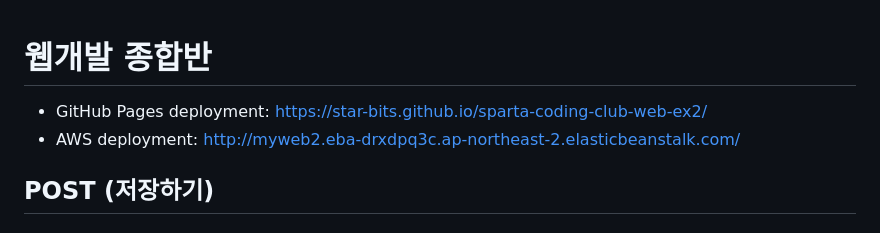
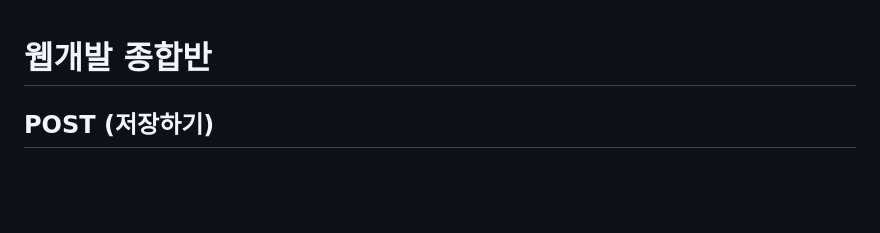
Before and after one commit to star-bits/sparta-coding-club-web, a Markdown page: README.md, the part around the change. Drawn GitHub-style; blank space fills up the shorter version.

```diff
--- a/README.md
+++ b/README.md
@@ -1,7 +1,4 @@
 # 웹개발 종합반
-
-- GitHub Pages deployment: https://star-bits.github.io/sparta-coding-club-web-ex2/
-- AWS deployment: http://myweb2.eba-drxdpq3c.ap-northeast-2.elasticbeanstalk.com/
 
 ## POST (저장하기)
 
```
